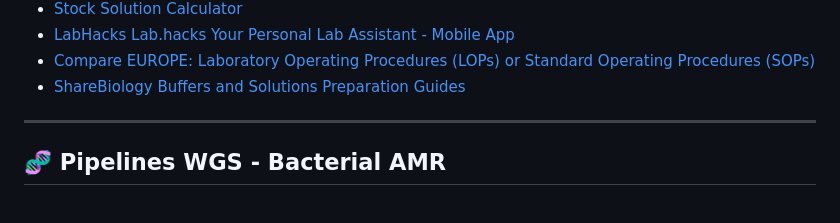
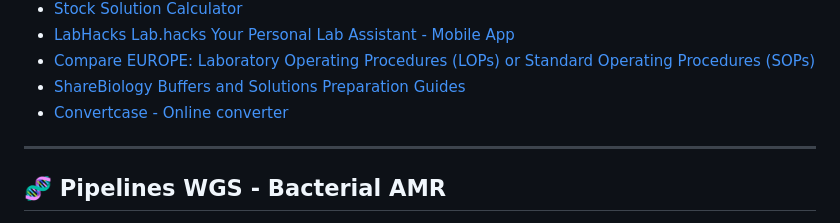
Before and after one commit to Felipeleii/bioinfo-scripts, a Markdown page: README.md, the part around the change. Drawn GitHub-style.

```diff
--- a/README.md
+++ b/README.md
@@ -39,6 +39,7 @@ This repository contains useful scripts for data analysis in bioinformatics, inc
 - [LabHacks Lab.hacks Your Personal Lab Assistant - Mobile App](https://labhacks.net/)
 - [Compare EUROPE: Laboratory Operating Procedures (LOPs) or Standard Operating Procedures (SOPs)](https://www.compare-europe.eu/library/protocols-and-sops.)
 - [ShareBiology Buffers and Solutions Preparation Guides](https://sharebiology.com/)
+- [Convertcase - Online converter](https://convertcase.net/)
 ---
 
 ## 🧬 Pipelines WGS - Bacterial AMR
```
